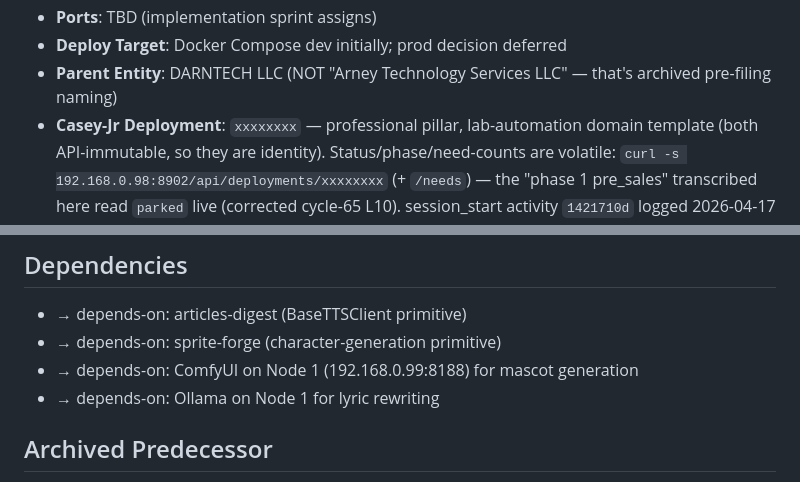
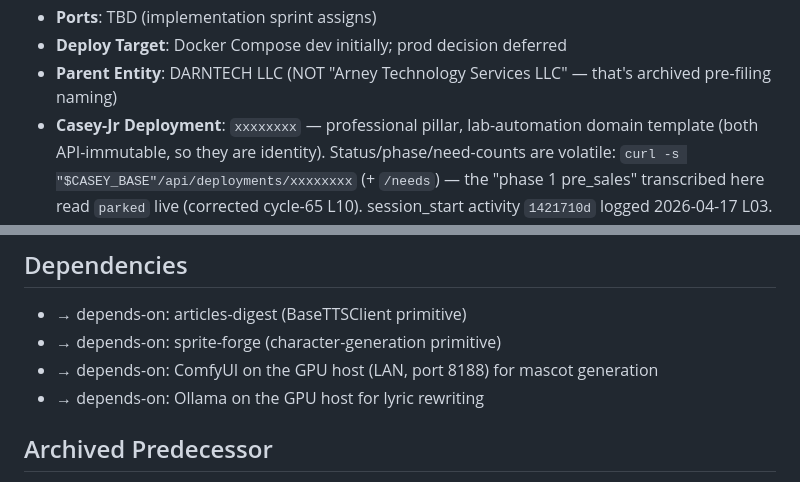
Before and after one commit to GreenTilden/vocola, a Markdown page: MEMORY.md, 2 parts joined by grey strips. Rendered like a GitHub page.

Commit message:
fix(public): drop estate addresses from a public repo's notes
MEMORY.md named the deployment API's LAN address and the GPU host's; the mascot
manifest named the generation host. Public repo, no login needed to read it.
Replaced with role names and an env var; nothing here was load-bearing.

Co-Authored-By: Claude Opus 5 (1M context) <noreply@anthropic.com>

```diff
--- a/MEMORY.md
+++ b/MEMORY.md
@@ -16,7 +16,7 @@
 - **Parent Entity**: DARNTECH LLC (NOT "Arney Technology Services LLC" — that's archived pre-filing naming)
 - **Casey-Jr Deployment**: `xxxxxxxx` — professional pillar, lab-automation domain template (both
   API-immutable, so they are identity). Status/phase/need-counts are volatile:
-  `curl -s 192.168.0.98:8902/api/deployments/xxxxxxxx` (+ `/needs`) — the "phase 1 pre_sales"
+  `curl -s "$CASEY_BASE"/api/deployments/xxxxxxxx` (+ `/needs`) — the "phase 1 pre_sales"
   transcribed here read `parked` live (corrected cycle-65 L10). session_start activity `1421710d`
   logged 2026-04-17 L03.
 
@@ -28,8 +28,8 @@
 ## Dependencies
 - → depends-on: articles-digest (BaseTTSClient primitive)
 - → depends-on: sprite-forge (character-generation primitive)
-- → depends-on: ComfyUI on Node 1 (192.168.0.99:8188) for mascot generation
-- → depends-on: Ollama on Node 1 for lyric rewriting
+- → depends-on: ComfyUI on the GPU host (LAN, port 8188) for mascot generation
+- → depends-on: Ollama on the GPU host for lyric rewriting
 
 ## Archived Predecessor
 - `~/projects/_archive/vocola-voice-marketplace-2026-02/` — paused MVP from 2026-02 for a consent-first voice reference marketplace. Different mission, different codebase. Did NOT share the current song-lyric-parody scope. Not loaded here — if the voice-marketplace concept ever revives, give it a new name.
```
Also changed, not shown: assets/mascot-candidates/l03-manifest.md (+1 -1 lines).
